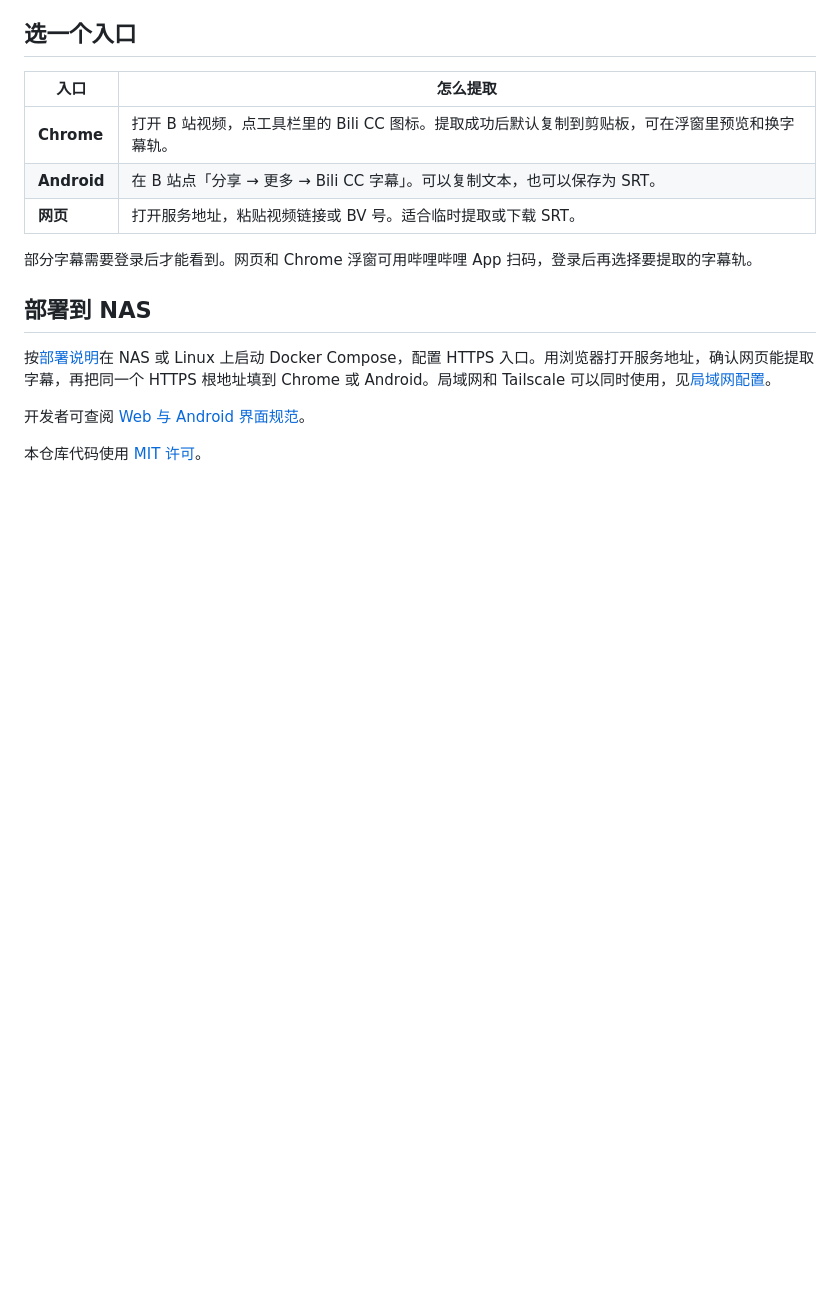
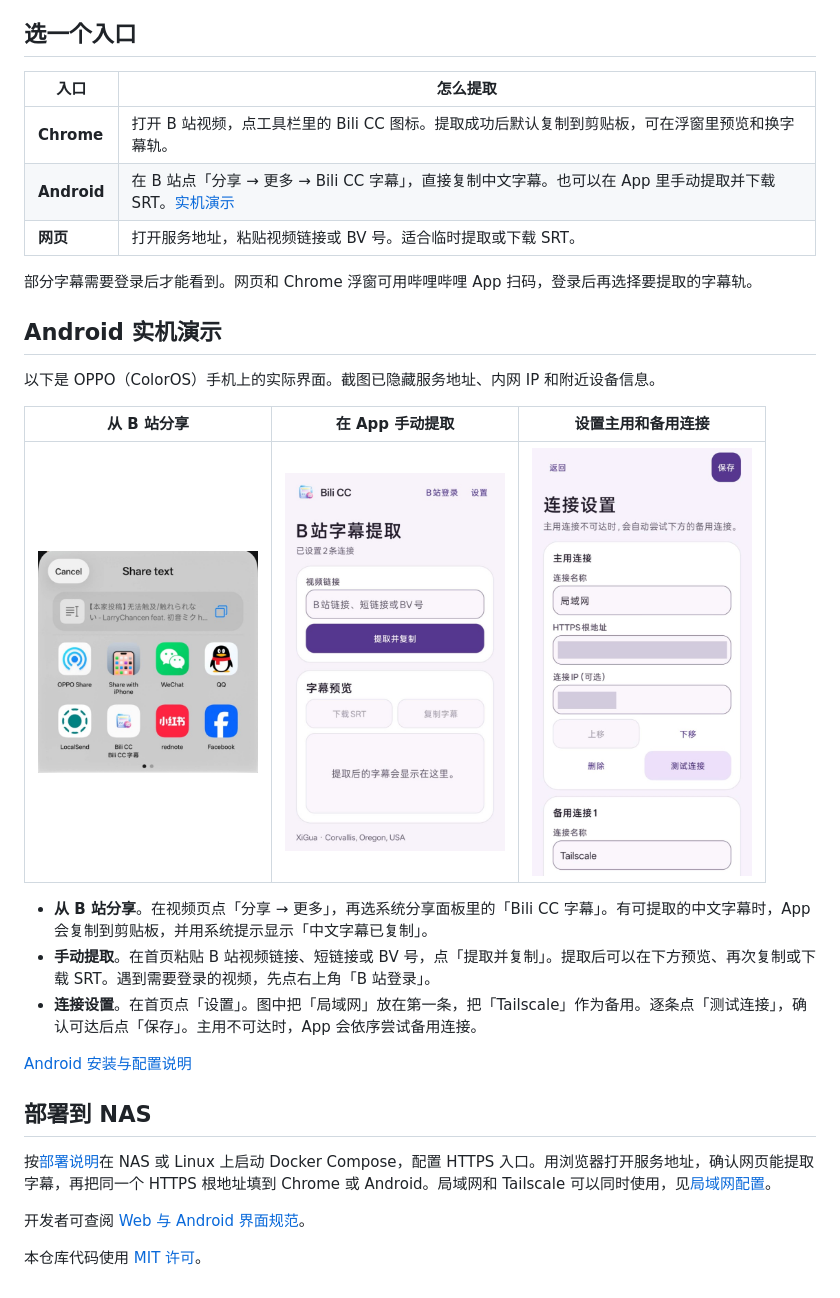
Before and after one commit to dyxiguajun/bili-cc-server, a Markdown page: README.md, the part around the change. Rendered like a GitHub page; pictures changed too: docs/images/android-connections.jpg (added), docs/images/android-extract.jpg (added), docs/images/android-share.jpg (added); blank space fills up the shorter version.

Commit message:
Show the Android subtitle workflow in the README

```diff
--- a/README.md
+++ b/README.md
@@ -20,10 +20,24 @@
 | 入口 | 怎么提取 |
 | --- | --- |
 | **Chrome** | 打开 B 站视频，点工具栏里的 Bili CC 图标。提取成功后默认复制到剪贴板，可在浮窗里预览和换字幕轨。 |
-| **Android** | 在 B 站点「分享 → 更多 → Bili CC 字幕」。可以复制文本，也可以保存为 SRT。 |
+| **Android** | 在 B 站点「分享 → 更多 → Bili CC 字幕」，直接复制中文字幕。也可以在 App 里手动提取并下载 SRT。[实机演示](#android-实机演示) |
 | **网页** | 打开服务地址，粘贴视频链接或 BV 号。适合临时提取或下载 SRT。 |
 
 部分字幕需要登录后才能看到。网页和 Chrome 浮窗可用哔哩哔哩 App 扫码，登录后再选择要提取的字幕轨。
+
+## Android 实机演示
+
+以下是 OPPO（ColorOS）手机上的实际界面。截图已隐藏服务地址、内网 IP 和附近设备信息。
+
+| 从 B 站分享 | 在 App 手动提取 | 设置主用和备用连接 |
+| :---: | :---: | :---: |
+| <a href="docs/images/android-share.jpg"><img src="docs/images/android-share.jpg" width="220" alt="ColorOS 分享文本面板中的 Bili CC 字幕入口"></a> | <a href="docs/images/android-extract.jpg"><img src="docs/images/android-extract.jpg" width="220" alt="Bili CC 首页的提取并复制按钮和字幕预览区"></a> | <a href="docs/images/android-connections.jpg"><img src="docs/images/android-connections.jpg" width="220" alt="连接设置中的局域网主用连接和 Tailscale 备用连接，地址已隐藏"></a> |
+
+- **从 B 站分享**。在视频页点「分享 → 更多」，再选系统分享面板里的「Bili CC 字幕」。有可提取的中文字幕时，App 会复制到剪贴板，并用系统提示显示「中文字幕已复制」。
+- **手动提取**。在首页粘贴 B 站视频链接、短链接或 BV 号，点「提取并复制」。提取后可以在下方预览、再次复制或下载 SRT。遇到需要登录的视频，先点右上角「B 站登录」。
+- **连接设置**。在首页点「设置」。图中把「局域网」放在第一条，把「Tailscale」作为备用。逐条点「测试连接」，确认可达后点「保存」。主用不可达时，App 会依序尝试备用连接。
+
+[Android 安装与配置说明](android/README.md)
 
 ## 部署到 NAS
 
```
Also changed, not shown: android/README.md (+3 -1 lines).
